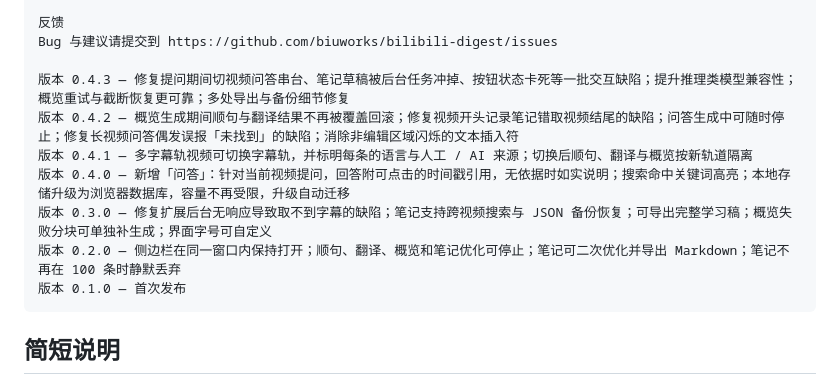
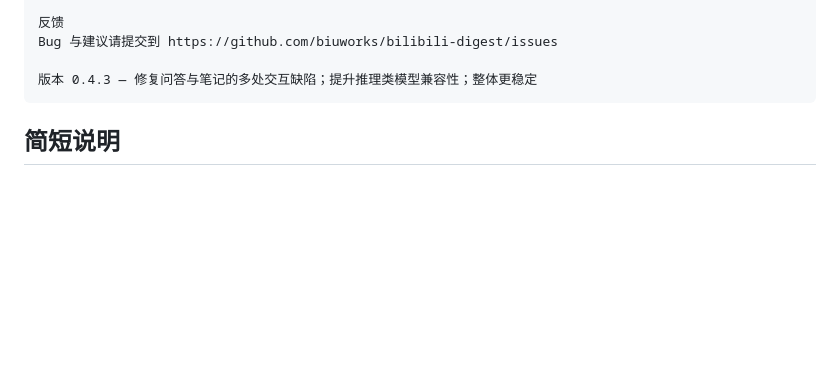
Before and after one commit to biuworks/bilibili-digest, a Markdown page: STORE-LISTING.md, the part around the change. GitHub-like rendering; blank space fills up the shorter version.

Commit message:
docs: 商店版本历史精简为单行

````diff
--- a/STORE-LISTING.md
+++ b/STORE-LISTING.md
@@ -194,13 +194,7 @@ Digest for Bilibili 在 B 站播放页旁边打开一个侧边栏，把当前视
 反馈
 Bug 与建议请提交到 https://github.com/biuworks/bilibili-digest/issues
 
-版本 0.4.3 — 修复提问期间切视频问答串台、笔记草稿被后台任务冲掉、按钮状态卡死等一批交互缺陷；提升推理类模型兼容性；概览重试与截断恢复更可靠；多处导出与备份细节修复
-版本 0.4.2 — 概览生成期间顺句与翻译结果不再被覆盖回滚；修复视频开头记录笔记错取视频结尾的缺陷；问答生成中可随时停止；修复长视频问答偶发误报「未找到」的缺陷；消除非编辑区域闪烁的文本插入符
-版本 0.4.1 — 多字幕轨视频可切换字幕轨，并标明每条的语言与人工 / AI 来源；切换后顺句、翻译与概览按新轨道隔离
-版本 0.4.0 — 新增「问答」：针对当前视频提问，回答附可点击的时间戳引用，无依据时如实说明；搜索命中关键词高亮；本地存储升级为浏览器数据库，容量不再受限，升级自动迁移
-版本 0.3.0 — 修复扩展后台无响应导致取不到字幕的缺陷；笔记支持跨视频搜索与 JSON 备份恢复；可导出完整学习稿；概览失败分块可单独补生成；界面字号可自定义
-版本 0.2.0 — 侧边栏在同一窗口内保持打开；顺句、翻译、概览和笔记优化可停止；笔记可二次优化并导出 Markdown；笔记不再在 100 条时静默丢弃
-版本 0.1.0 — 首次发布
+版本 0.4.3 — 修复问答与笔记的多处交互缺陷；提升推理类模型兼容性；整体更稳定
 ```
 
 ## 简短说明
````
